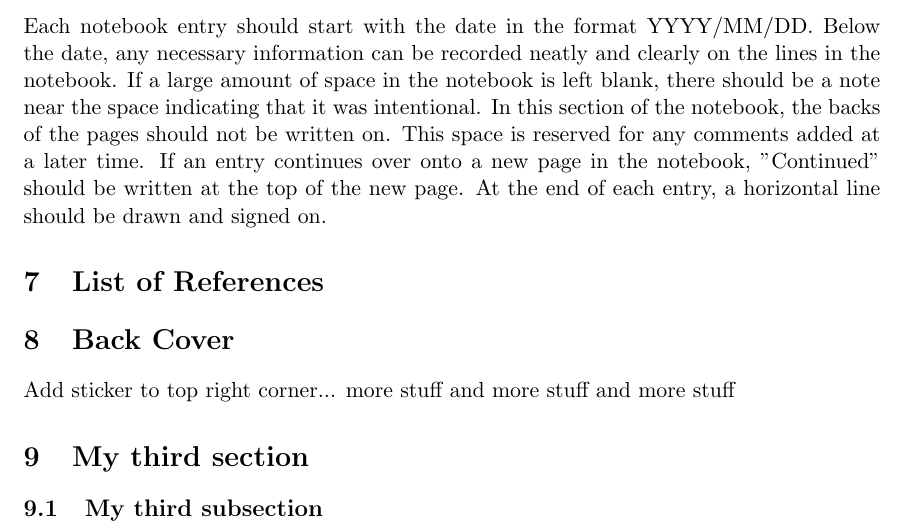
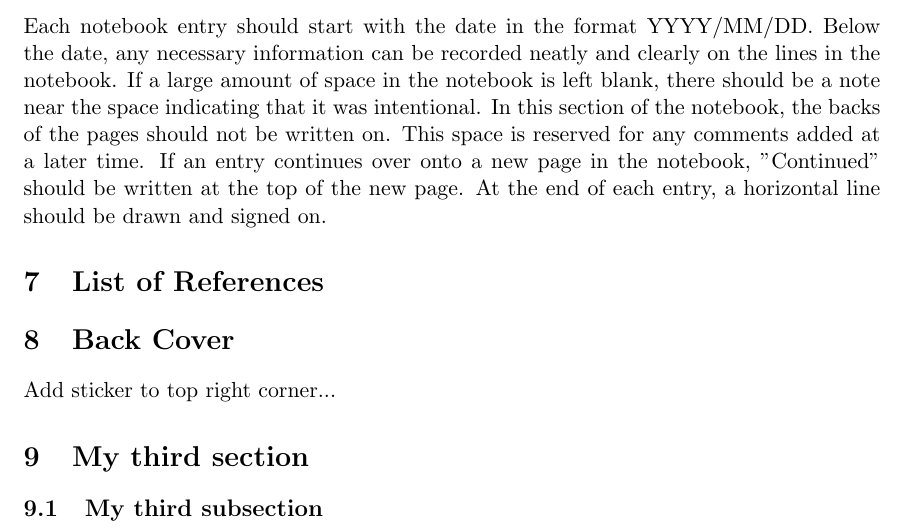
Before and after one commit to osteo-engineering-lab/lab-notebook-standard, a LaTeX document (LabNoteboox.tex): part of page 3 of 3, cut so that both start at the same text. Compiled offline with pdfLaTeX.

Commit message:
Removed unnecessary stuff.

```diff
--- a/LabNoteboox.tex
+++ b/LabNoteboox.tex
@@ -87,7 +87,6 @@ Each notebook entry should start with the date in the format YYYY/MM/DD. Below t
 \section{List of References}
 \section{Back Cover}
 Add sticker to top right corner...
-more stuff	and more stuff	and more stuff % Generate the 4th paragraph of lorem ipsum random text
 
 
 % --------------------------------------- Section 3 -----------------------------------------
```
